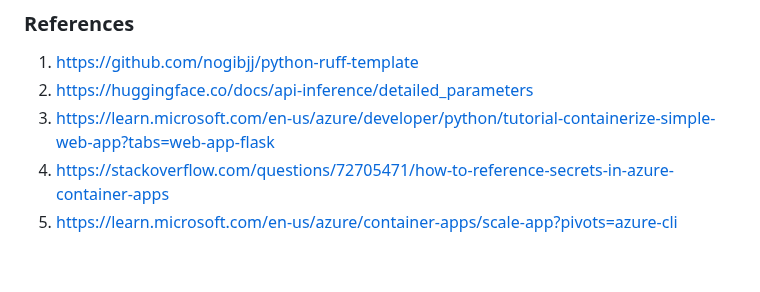
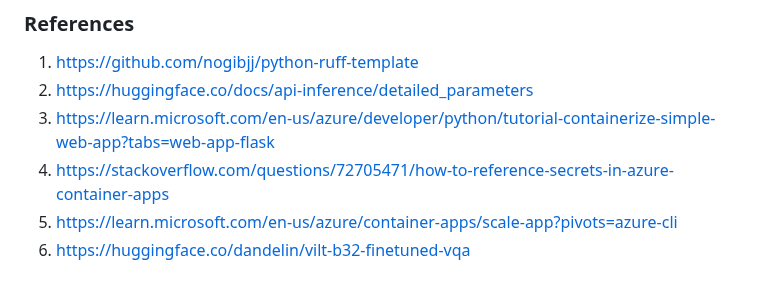
Before and after one commit to nogibjj/Jeremy_Tan_IDS706_Week13_Individual, a Markdown page: README.md, the part around the change. Rendered like a GitHub page.

Commit message:
update README v2

```diff
--- a/README.md
+++ b/README.md
@@ -62,3 +62,4 @@ The project is a Flask web application integrated with the Hugging Face model fo
 3. https://learn.microsoft.com/en-us/azure/developer/python/tutorial-containerize-simple-web-app?tabs=web-app-flask
 4. https://stackoverflow.com/questions/72705471/how-to-reference-secrets-in-azure-container-apps
 5. https://learn.microsoft.com/en-us/azure/container-apps/scale-app?pivots=azure-cli
+6. https://huggingface.co/dandelin/vilt-b32-finetuned-vqa
```
